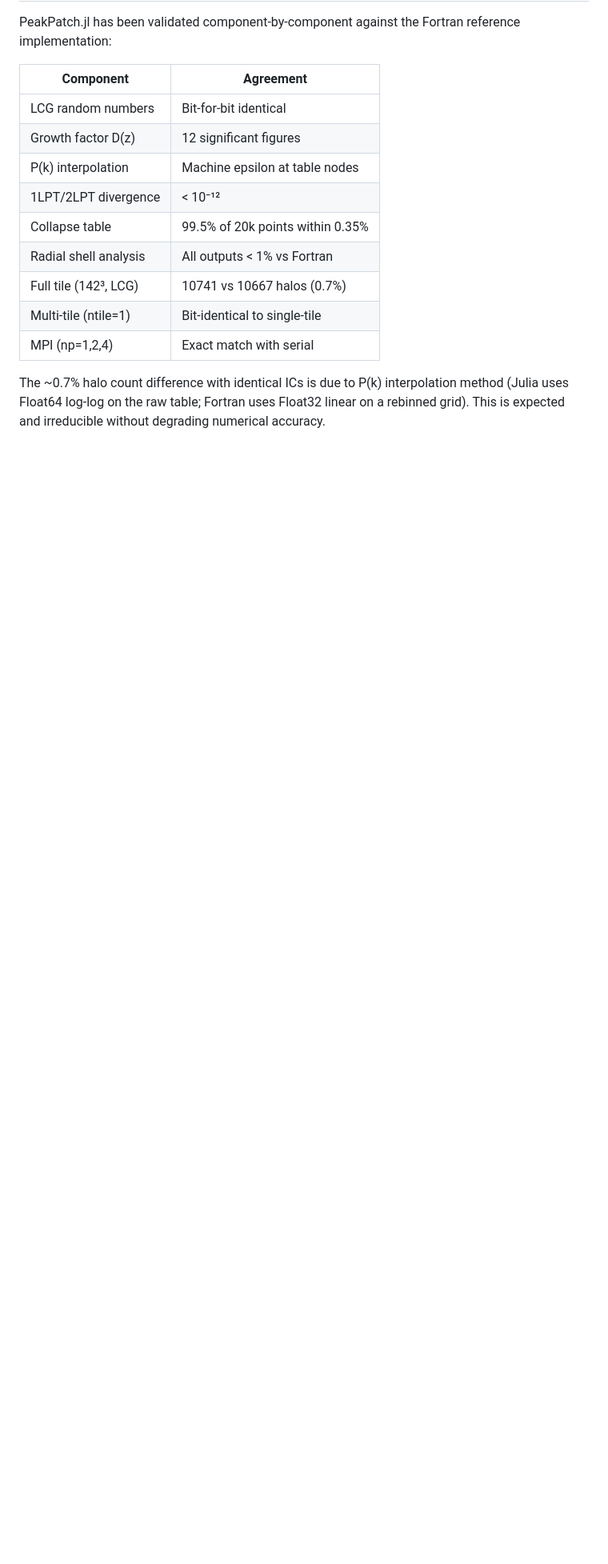
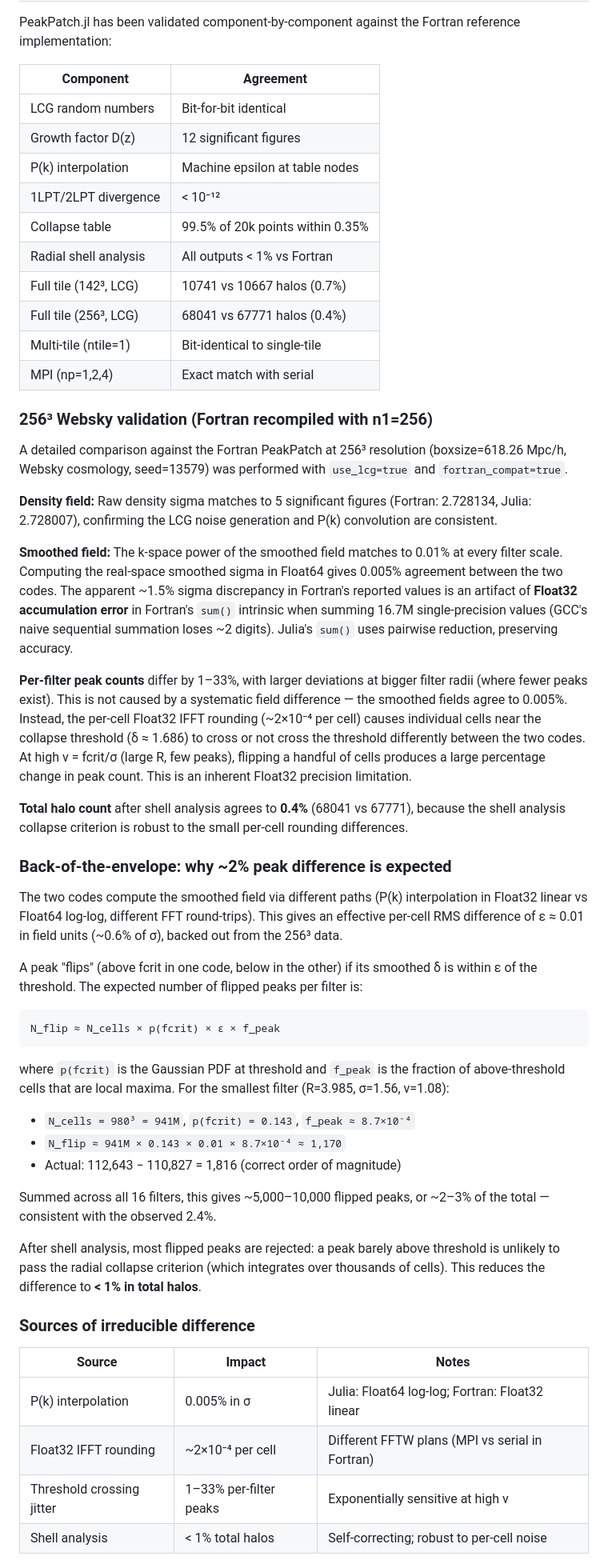
Before and after one commit to guanyilun/PeakPatch.jl, a Markdown page: README.md, the part around one of its changes. Shown at 80% size. GitHub-like rendering; blank space fills up the shorter version.

Commit message:
document 256³ validation and threading fix

```diff
--- a/README.md
+++ b/README.md
@@ -297,10 +297,74 @@ reference implementation:
 | Collapse table | 99.5% of 20k points within 0.35% |
 | Radial shell analysis | All outputs < 1% vs Fortran |
 | Full tile (142³, LCG) | 10741 vs 10667 halos (0.7%) |
+| Full tile (256³, LCG) | 68041 vs 67771 halos (0.4%) |
 | Multi-tile (ntile=1) | Bit-identical to single-tile |
 | MPI (np=1,2,4) | Exact match with serial |
 
-The ~0.7% halo count difference with identical ICs is due to P(k) interpolation
-method (Julia uses Float64 log-log on the raw table; Fortran uses Float32 linear
-on a rebinned grid). This is expected and irreducible without degrading numerical
-accuracy.
+### 256³ Websky validation (Fortran recompiled with n1=256)
+
+A detailed comparison against the Fortran PeakPatch at 256³ resolution
+(boxsize=618.26 Mpc/h, Websky cosmology, seed=13579) was performed with
+`use_lcg=true` and `fortran_compat=true`.
+
+**Density field:** Raw density sigma matches to 5 significant figures
+(Fortran: 2.728134, Julia: 2.728007), confirming the LCG noise generation
+and P(k) convolution are consistent.
+
+**Smoothed field:** The k-space power of the smoothed field matches to 0.01%
+at every filter scale. Computing the real-space smoothed sigma in Float64
+gives 0.005% agreement between the two codes. The apparent ~1.5% sigma
+discrepancy in Fortran's reported values is an artifact of **Float32
+accumulation error** in Fortran's `sum()` intrinsic when summing 16.7M
+single-precision values (GCC's naive sequential summation loses ~2 digits).
+Julia's `sum()` uses pairwise reduction, preserving accuracy.
+
+**Per-filter peak counts** differ by 1–33%, with larger deviations at bigger
+filter radii (where fewer peaks exist). This is not caused by a systematic
+field difference — the smoothed fields agree to 0.005%. Instead, the per-cell
+Float32 IFFT rounding (~2×10⁻⁴ per cell) causes individual cells near the
+collapse threshold (δ ≈ 1.686) to cross or not cross the threshold differently
+between the two codes. At high ν = fcrit/σ (large R, few peaks), flipping a
+handful of cells produces a large percentage change in peak count. This is an
+inherent Float32 precision limitation.
+
+**Total halo count** after shell analysis agrees to **0.4%** (68041 vs 67771),
+because the shell analysis collapse criterion is robust to the small
+per-cell rounding differences.
+
+### Back-of-the-envelope: why ~2% peak difference is expected
+
+The two codes compute the smoothed field via different paths (P(k) interpolation
+in Float32 linear vs Float64 log-log, different FFT round-trips). This gives an
+effective per-cell RMS difference of ε ≈ 0.01 in field units (~0.6% of σ), backed
+out from the 256³ data.
+
+A peak "flips" (above fcrit in one code, below in the other) if its smoothed δ is
+within ε of the threshold. The expected number of flipped peaks per filter is:
+
+    N_flip ≈ N_cells × p(fcrit) × ε × f_peak
+
+where `p(fcrit)` is the Gaussian PDF at threshold and `f_peak` is the fraction of
+above-threshold cells that are local maxima. For the smallest filter (R=3.985,
+σ=1.56, ν=1.08):
+
+- `N_cells = 980³ = 941M`, `p(fcrit) = 0.143`, `f_peak ≈ 8.7×10⁻⁴`
+- `N_flip ≈ 941M × 0.143 × 0.01 × 8.7×10⁻⁴ ≈ 1,170`
+- Actual: 112,643 − 110,827 = 1,816 (correct order of magnitude)
+
+Summed across all 16 filters, this gives ~5,000–10,000 flipped peaks, or ~2–3% of
+the total — consistent with the observed 2.4%.
+
+After shell analysis, most flipped peaks are rejected: a peak barely above
+threshold is unlikely to pass the radial collapse criterion (which integrates over
+thousands of cells). This reduces the difference to **< 1% in total halos**.
+
+### Sources of irreducible difference
+
+| Source | Impact | Notes |
+|---|---|---|
+| P(k) interpolation | 0.005% in σ | Julia: Float64 log-log; Fortran: Float32 linear |
+| Float32 IFFT rounding | ~2×10⁻⁴ per cell | Different FFTW plans (MPI vs serial in Fortran) |
+| Threshold crossing jitter | 1–33% per-filter peaks | Exponentially sensitive at high ν |
+| Shell analysis | < 1% total halos | Self-correcting; robust to per-cell noise |
+
```
Also changed, not shown: other parts of README.md (+9 -0 lines).
